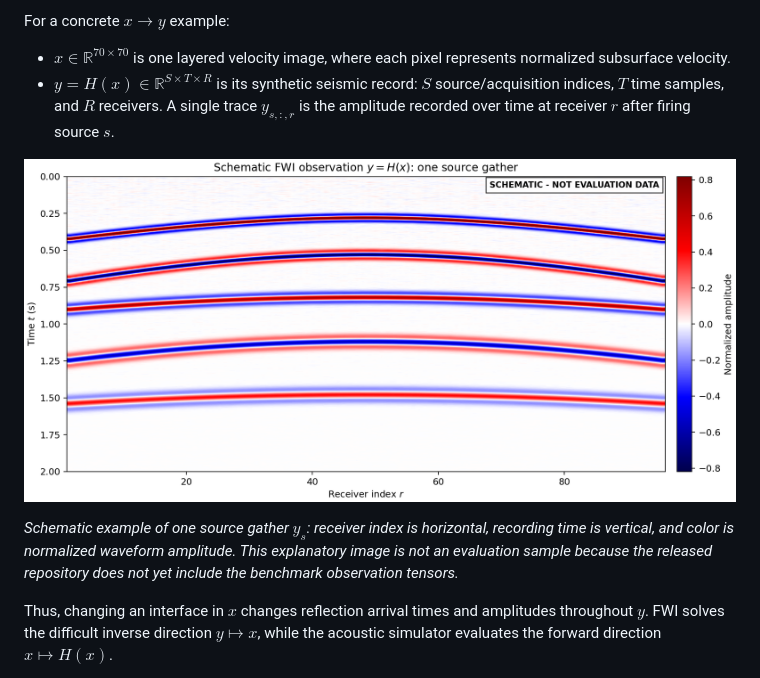
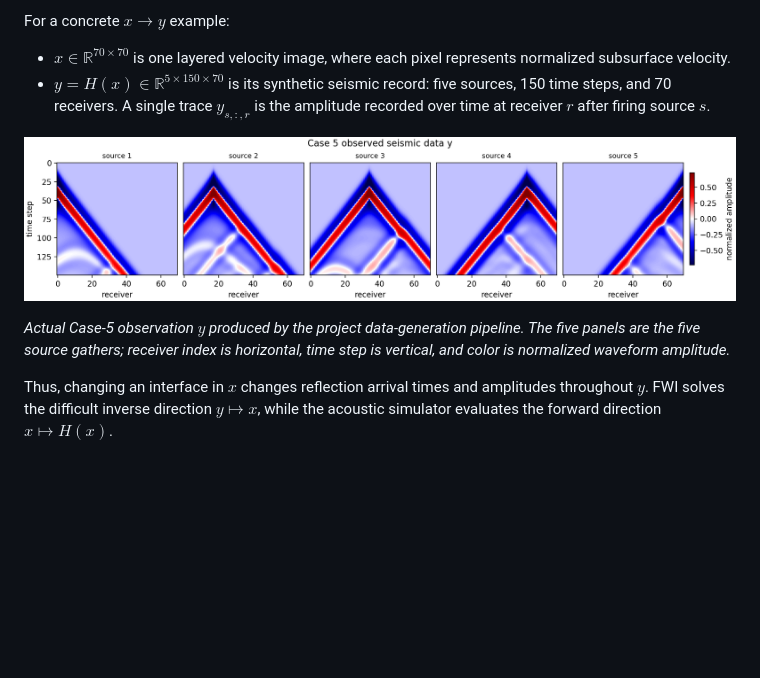
Before and after one commit to HaoyangJiang-WM/FWI, a Markdown page: README.md, the part around the change. Drawn GitHub-style; pictures changed too: assets/figures/case5_observed_y.png (added), assets/figures/fwi_observation_example.png (deleted); blank space fills up the shorter version.

Commit message:
Replace schematic with actual five-source observation

```diff
--- a/README.md
+++ b/README.md
@@ -88,11 +88,11 @@ Here $y$ contains the observed receiver traces, $\varepsilon$ denotes measuremen
 For a concrete $x\rightarrow y$ example:
 
 - $x\in\mathbb R^{70\times70}$ is one layered velocity image, where each pixel represents normalized subsurface velocity.
-- $y=H(x)\in\mathbb R^{S\times T\times R}$ is its synthetic seismic record: $S$ source/acquisition indices, $T$ time samples, and $R$ receivers. A single trace $y_{s,:,r}$ is the amplitude recorded over time at receiver $r$ after firing source $s$.
+- $y=H(x)\in\mathbb R^{5\times150\times70}$ is its synthetic seismic record: five sources, 150 time steps, and 70 receivers. A single trace $y_{s,:,r}$ is the amplitude recorded over time at receiver $r$ after firing source $s$.
 
-![Schematic receiver gather illustrating one observation y equals H of x](assets/figures/fwi_observation_example.png)
+![Observed seismic data y with five source gathers](assets/figures/case5_observed_y.png)
 
-*Schematic example of one source gather $y_s$: receiver index is horizontal, recording time is vertical, and color is normalized waveform amplitude. This explanatory image is not an evaluation sample because the released repository does not yet include the benchmark observation tensors.*
+*Actual Case-5 observation $y$ produced by the project data-generation pipeline. The five panels are the five source gathers; receiver index is horizontal, time step is vertical, and color is normalized waveform amplitude.*
 
 Thus, changing an interface in $x$ changes reflection arrival times and amplitudes throughout $y$. FWI solves the difficult inverse direction $y\mapsto x$, while the acoustic simulator evaluates the forward direction $x\mapsto H(x)$.
 
```
